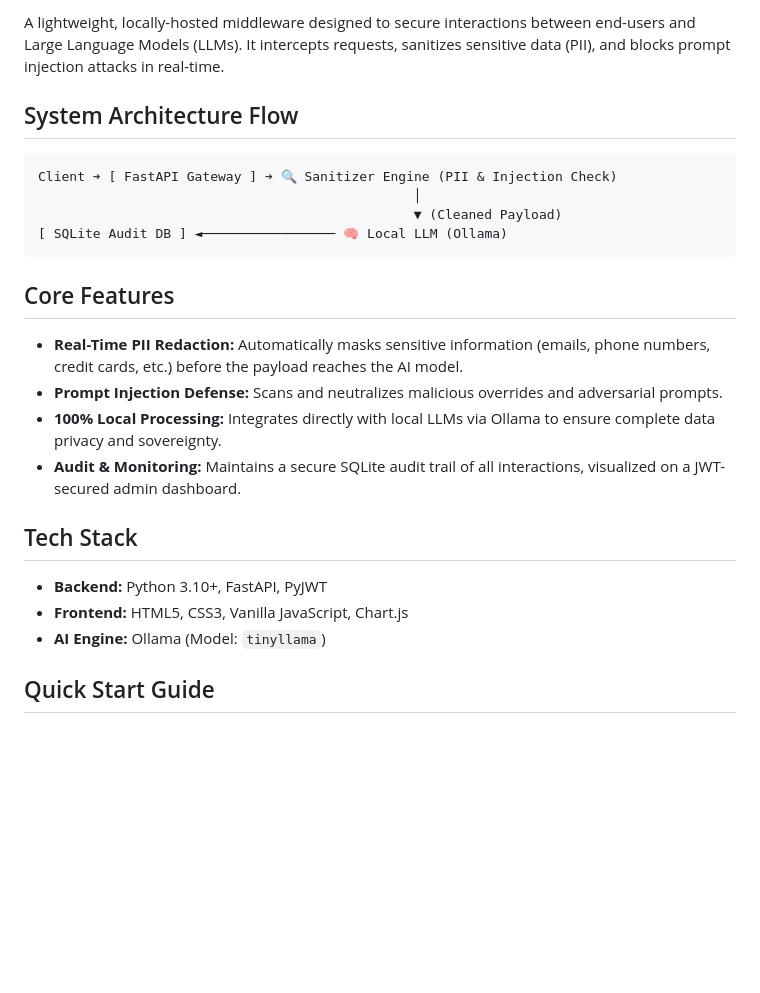
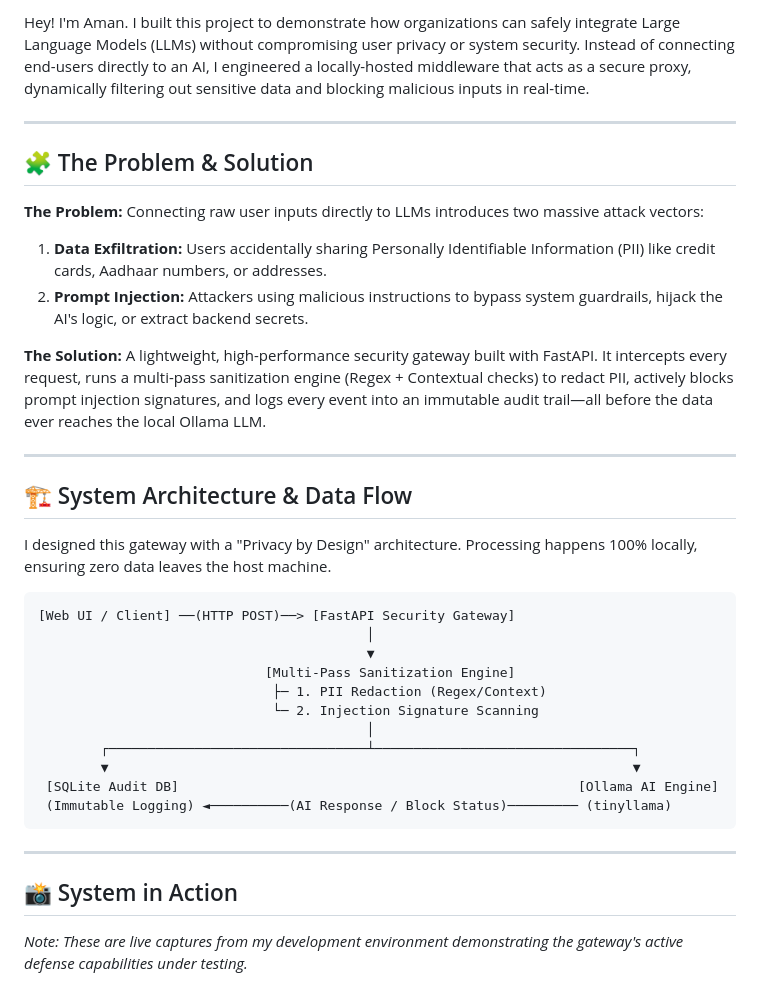
Before and after one commit to iamanpathak/Secure-LLM-Gateway, a Markdown page: README.md, the part around one of its changes. Drawn GitHub-style; blank space fills up the shorter version.

````diff
--- a/README.md
+++ b/README.md
@@ -6,25 +7,39 @@
 
-A lightweight, locally-hosted middleware designed to secure interactions between end-users and Large Language Models (LLMs). It intercepts requests, sanitizes sensitive data (PII), and blocks prompt injection attacks in real-time.
+Hey! I'm Aman. I built this project to demonstrate how organizations can safely integrate Large Language Models (LLMs) without compromising user privacy or system security. Instead of connecting end-users directly to an AI, I engineered a locally-hosted middleware that acts as a secure proxy, dynamically filtering out sensitive data and blocking malicious inputs in real-time.
 
-## System Architecture Flow
+---
+
+## 🧩 The Problem & Solution
+
+**The Problem:** Connecting raw user inputs directly to LLMs introduces two massive attack vectors:
+1. **Data Exfiltration:** Users accidentally sharing Personally Identifiable Information (PII) like credit cards, Aadhaar numbers, or addresses.
+2. **Prompt Injection:** Attackers using malicious instructions to bypass system guardrails, hijack the AI's logic, or extract backend secrets.
+
+**The Solution:** A lightweight, high-performance security gateway built with FastAPI. It intercepts every request, runs a multi-pass sanitization engine (Regex + Contextual checks) to redact PII, actively blocks prompt injection signatures, and logs every event into an immutable audit trail—all before the data ever reaches the local Ollama LLM.
+
+---
+
+## 🏗️ System Architecture & Data Flow
+
+I designed this gateway with a "Privacy by Design" architecture. Processing happens 100% locally, ensuring zero data leaves the host machine.
 
 ```text
-Client ➔ [ FastAPI Gateway ] ➔ 🔍 Sanitizer Engine (PII & Injection Check)
-                                                │
-                                                ▼ (Cleaned Payload)
-[ SQLite Audit DB ] ◄───────────────── 🧠 Local LLM (Ollama)
+[Web UI / Client] ──(HTTP POST)──> [FastAPI Security Gateway]
+                                          │
+                                          ▼
+                             [Multi-Pass Sanitization Engine]
+                              ├─ 1. PII Redaction (Regex/Context)
+                              └─ 2. Injection Signature Scanning
+                                          │
+        ┌─────────────────────────────────┴─────────────────────────────────┐
+        ▼                                                                   ▼
+ [SQLite Audit DB]                                                   [Ollama AI Engine]
+ (Immutable Logging) ◄──────────(AI Response / Block Status)───────── (tinyllama)
 ```
 
-## Core Features
-* **Real-Time PII Redaction:** Automatically masks sensitive information (emails, phone numbers, credit cards, etc.) before the payload reaches the AI model.
-* **Prompt Injection Defense:** Scans and neutralizes malicious overrides and adversarial prompts.
-* **100% Local Processing:** Integrates directly with local LLMs via Ollama to ensure complete data privacy and sovereignty.
-* **Audit & Monitoring:** Maintains a secure SQLite audit trail of all interactions, visualized on a JWT-secured admin dashboard.
+---
 
-## Tech Stack
-* **Backend:** Python 3.10+, FastAPI, PyJWT
-* **Frontend:** HTML5, CSS3, Vanilla JavaScript, Chart.js
-* **AI Engine:** Ollama (Model: `tinyllama`)
+## 📸 System in Action
 
-## Quick Start Guide
+*Note: These are live captures from my development environment demonstrating the gateway's active defense capabilities under testing.*
 
````
Also changed, not shown: other parts of README.md (+81 -13 lines), assets/audit_history_logs.png (added), assets/dashboard.png (added), assets/injection_blocked.png (added), assets/login.png (added), 7 other files.
